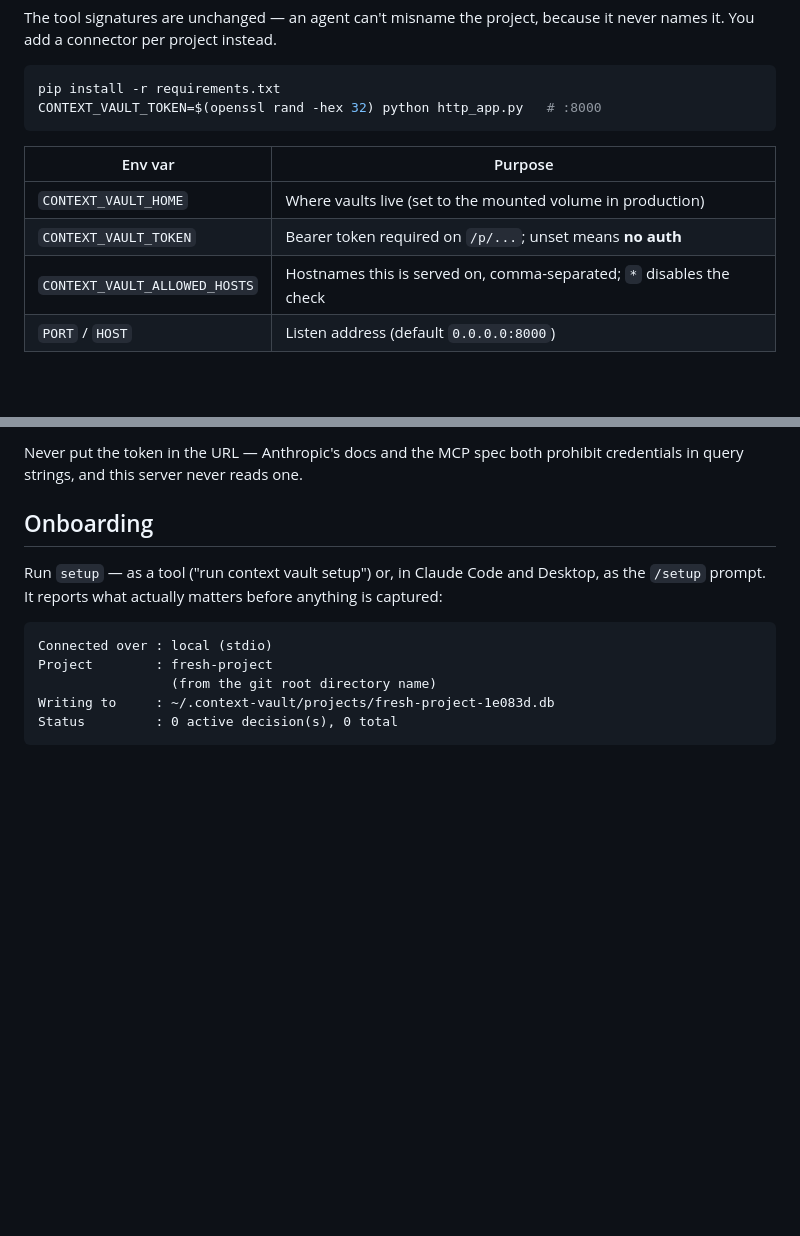
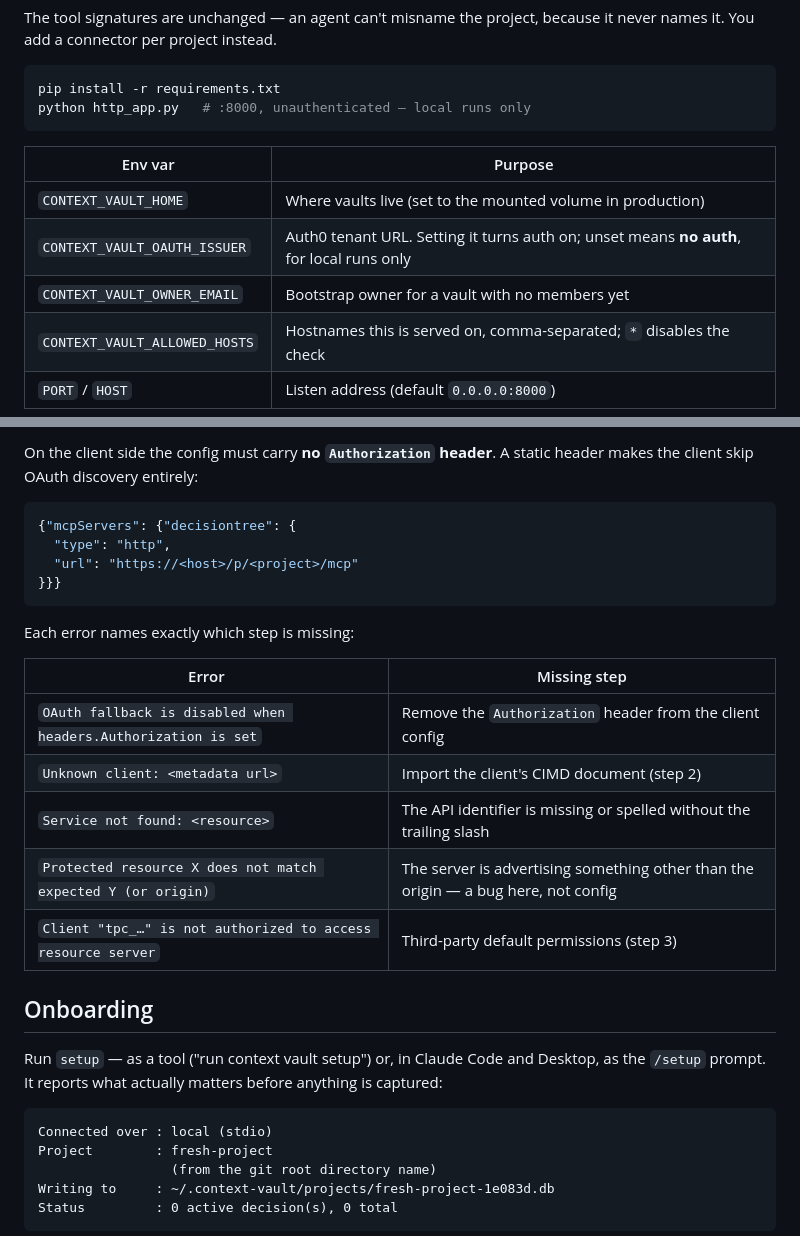
Before and after one commit to a5hpip3/decision_tree, a Markdown page: README.md, 2 parts joined by grey strips. Drawn GitHub-style; blank space fills up the shorter version.

````diff
--- a/README.md
+++ b/README.md
@@ -75,13 +75,14 @@ it never names it. You add a connector per project instead.
 
 ```bash
 pip install -r requirements.txt
-CONTEXT_VAULT_TOKEN=$(openssl rand -hex 32) python http_app.py   # :8000
+python http_app.py   # :8000, unauthenticated — local runs only
 ```
 
 | Env var | Purpose |
 |---|---|
 | `CONTEXT_VAULT_HOME` | Where vaults live (set to the mounted volume in production) |
-| `CONTEXT_VAULT_TOKEN` | Bearer token required on `/p/...`; unset means **no auth** |
+| `CONTEXT_VAULT_OAUTH_ISSUER` | Auth0 tenant URL. Setting it turns auth on; unset means **no auth**, for local runs only |
+| `CONTEXT_VAULT_OWNER_EMAIL` | Bootstrap owner for a vault with no members yet |
 | `CONTEXT_VAULT_ALLOWED_HOSTS` | Hostnames this is served on, comma-separated; `*` disables the check |
 | `PORT` / `HOST` | Listen address (default `0.0.0.0:8000`) |
 
@@ -210,6 +238,23 @@ a misleading "Couldn't reach the MCP server".
 
-Never put the token in the URL — Anthropic's docs and the MCP spec both
-prohibit credentials in query strings, and this server never reads one.
+On the client side the config must carry **no `Authorization` header**. A static
+header makes the client skip OAuth discovery entirely:
+
+```json
+{"mcpServers": {"decisiontree": {
+  "type": "http",
+  "url": "https://<host>/p/<project>/mcp"
+}}}
+```
+
+Each error names exactly which step is missing:
+
+| Error | Missing step |
+|---|---|
+| `OAuth fallback is disabled when headers.Authorization is set` | Remove the `Authorization` header from the client config |
+| `Unknown client: <metadata url>` | Import the client's CIMD document (step 2) |
+| `Service not found: <resource>` | The API identifier is missing or spelled without the trailing slash |
+| `Protected resource X does not match expected Y (or origin)` | The server is advertising something other than the origin — a bug here, not config |
+| `Client "tpc_…" is not authorized to access resource server` | Third-party default permissions (step 3) |
 
 ## Onboarding
 
````
Also changed, not shown: other parts of README.md (+103 -72 lines).
